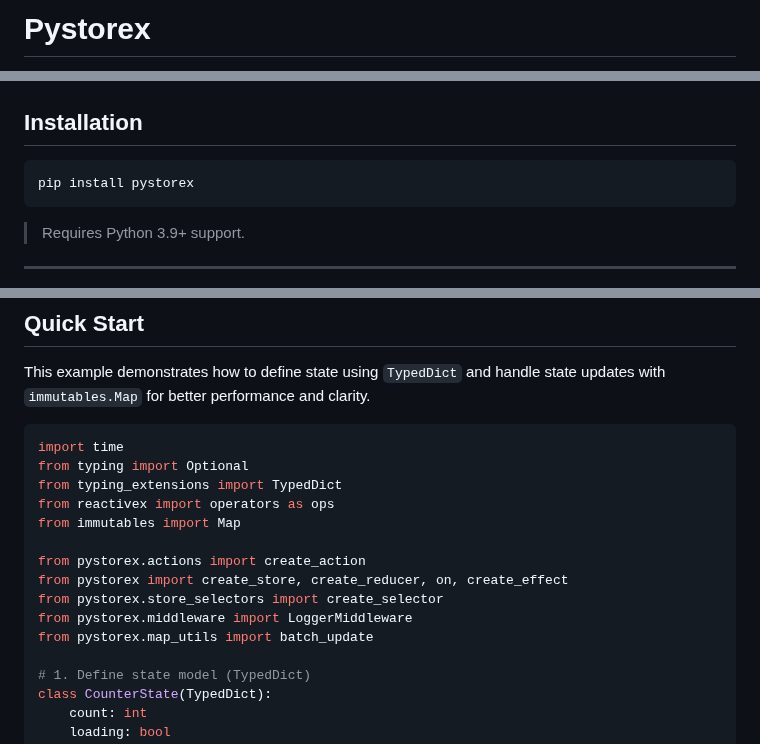
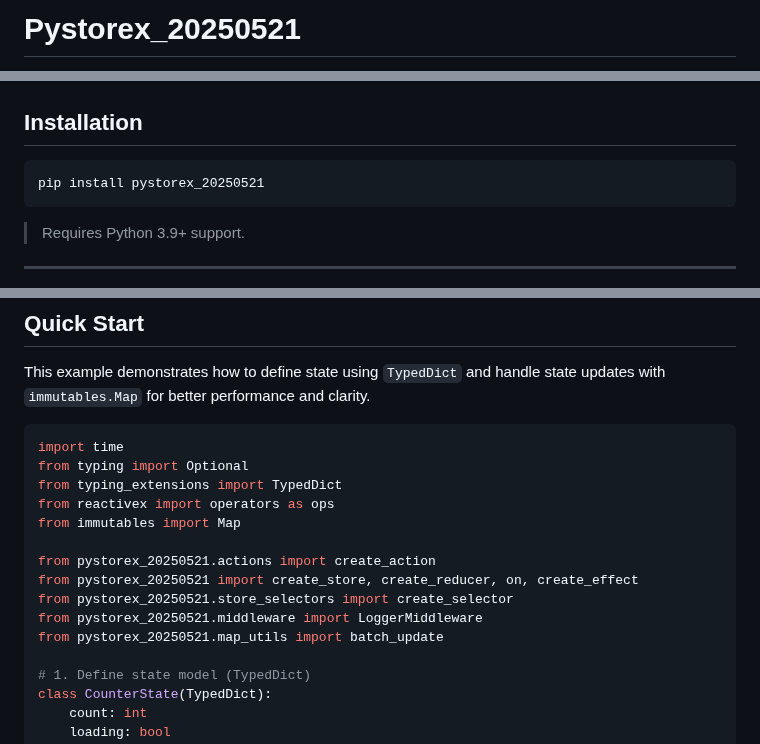
Before and after one commit to jones-mycena/pystorex_20250521, a Markdown page: README.md, 3 parts joined by grey strips. Rendered like a GitHub page.

````diff
--- a/README.md
+++ b/README.md
@@ -1,3 +1,3 @@
-# Pystorex
+# Pystorex_20250521
 
 <p align="center">
@@ -39,7 +39,7 @@ A lightweight Python state management library inspired by NgRx/Redux patterns an
 ## Installation
 
 ```bash
-pip install pystorex
+pip install pystorex_20250521
 ```
 > Requires Python 3.9+ support.
 
@@ -56,11 +56,11 @@ from typing_extensions import TypedDict
 from reactivex import operators as ops
 from immutables import Map
 
-from pystorex.actions import create_action
-from pystorex import create_store, create_reducer, on, create_effect
-from pystorex.store_selectors import create_selector
-from pystorex.middleware import LoggerMiddleware
-from pystorex.map_utils import batch_update
+from pystorex_20250521.actions import create_action
+from pystorex_20250521 import create_store, create_reducer, on, create_effect
+from pystorex_20250521.store_selectors import create_selector
+from pystorex_20250521.middleware import LoggerMiddleware
+from pystorex_20250521.map_utils import batch_update
 
 # 1. Define state model (TypedDict)
 class CounterState(TypedDict):
````
Also changed, not shown: other parts of README.md (+9 -9 lines).
